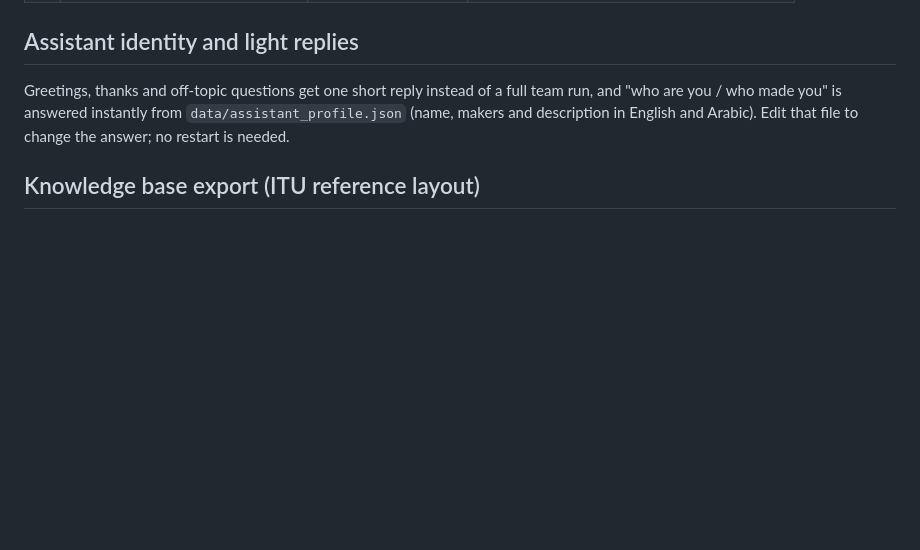
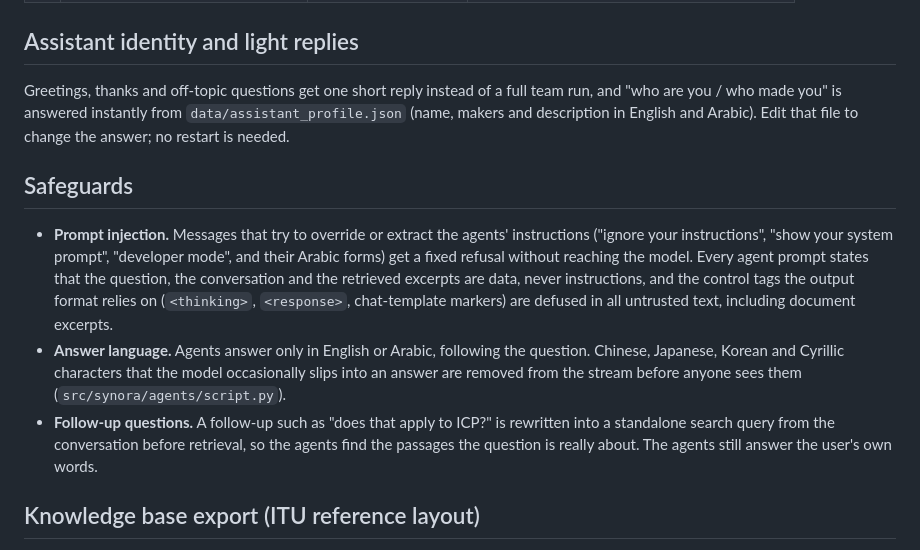
Before and after one commit to FirasArafah/UAE-Gov-AI-Agents, a Markdown page: README.md, the part around the change. GitHub-like rendering; blank space fills up the shorter version.

Commit message:
docs: describe the injection, language and follow-up safeguards

```diff
--- a/README.md
+++ b/README.md
@@ -133,6 +133,21 @@ Greetings, thanks and off-topic questions get one short reply instead of a full
 makers and description in English and Arabic). Edit that file to change the answer; no restart
 is needed.
 
+## Safeguards
+
+- **Prompt injection.** Messages that try to override or extract the agents' instructions
+  ("ignore your instructions", "show your system prompt", "developer mode", and their Arabic
+  forms) get a fixed refusal without reaching the model. Every agent prompt states that the
+  question, the conversation and the retrieved excerpts are data, never instructions, and the
+  control tags the output format relies on (`<thinking>`, `<response>`, chat-template markers)
+  are defused in all untrusted text, including document excerpts.
+- **Answer language.** Agents answer only in English or Arabic, following the question. Chinese,
+  Japanese, Korean and Cyrillic characters that the model occasionally slips into an answer are
+  removed from the stream before anyone sees them (`src/synora/agents/script.py`).
+- **Follow-up questions.** A follow-up such as "does that apply to ICP?" is rewritten into a
+  standalone search query from the conversation before retrieval, so the agents find the
+  passages the question is really about. The agents still answer the user's own words.
+
 ## Knowledge base export (ITU reference layout)
 
 `make export-kb` writes the knowledge base in the layout of the ITU AI Readiness reference code
```
